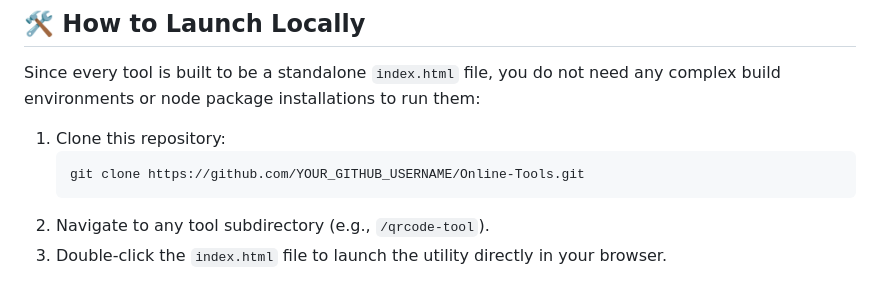
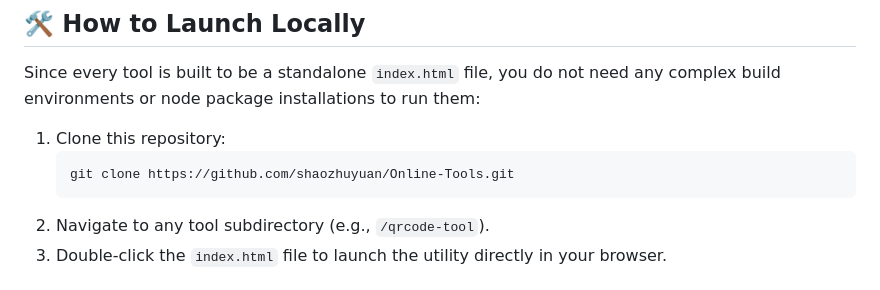
Before and after one commit to shaozhuyuan/Online-Tools, a Markdown page: README.md, the part around the change. GitHub-like rendering.

````diff
--- a/README.md
+++ b/README.md
@@ -128,7 +128,7 @@ Since every tool is built to be a standalone `index.html` file, you do not need
 
 1. Clone this repository:
    ```bash
-   git clone https://github.com/YOUR_GITHUB_USERNAME/Online-Tools.git
+   git clone https://github.com/shaozhuyuan/Online-Tools.git
    ```
 2. Navigate to any tool subdirectory (e.g., `/qrcode-tool`).
 3. Double-click the `index.html` file to launch the utility directly in your browser.
````
Also changed, not shown: README_zh.md (+1 -1 lines).
